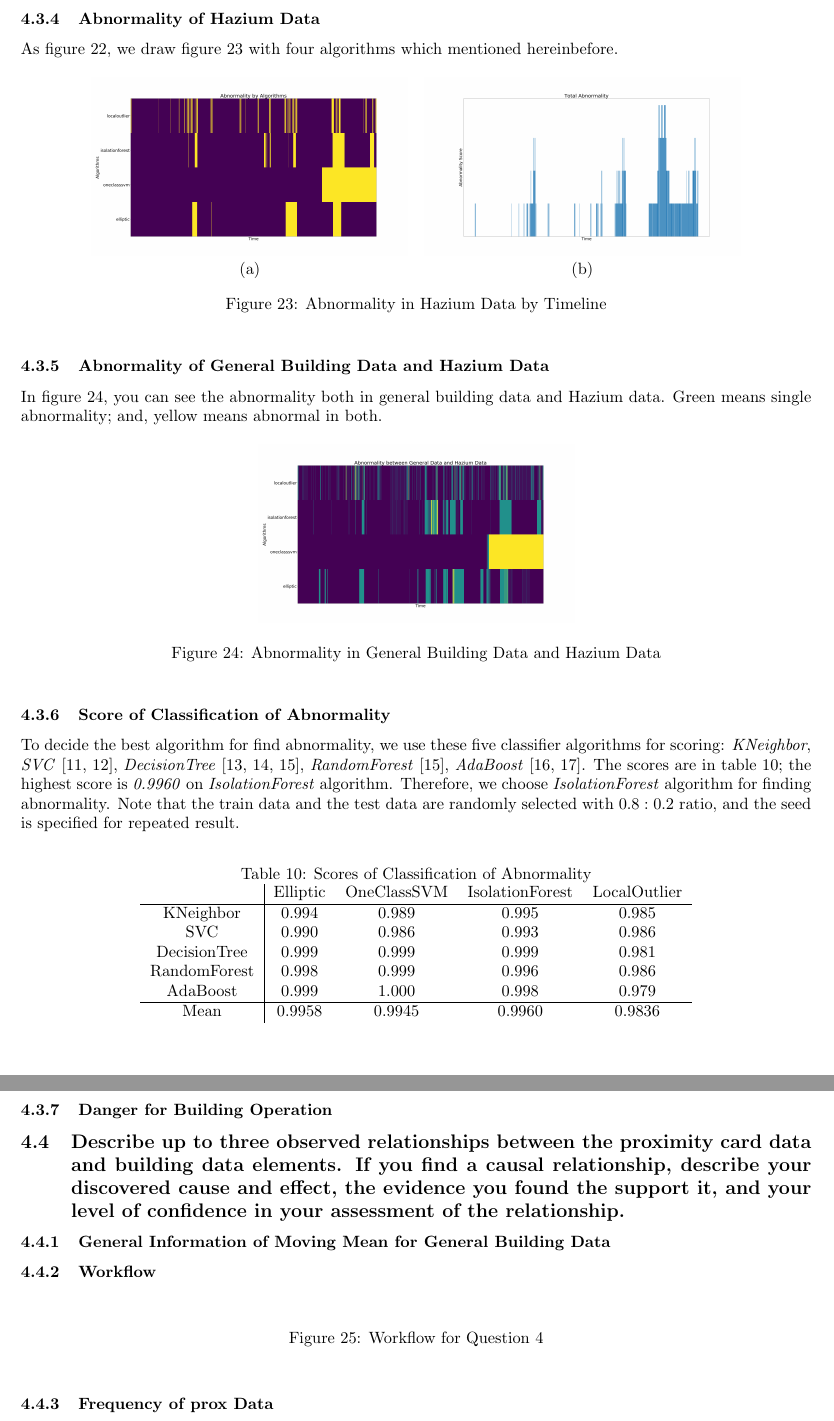
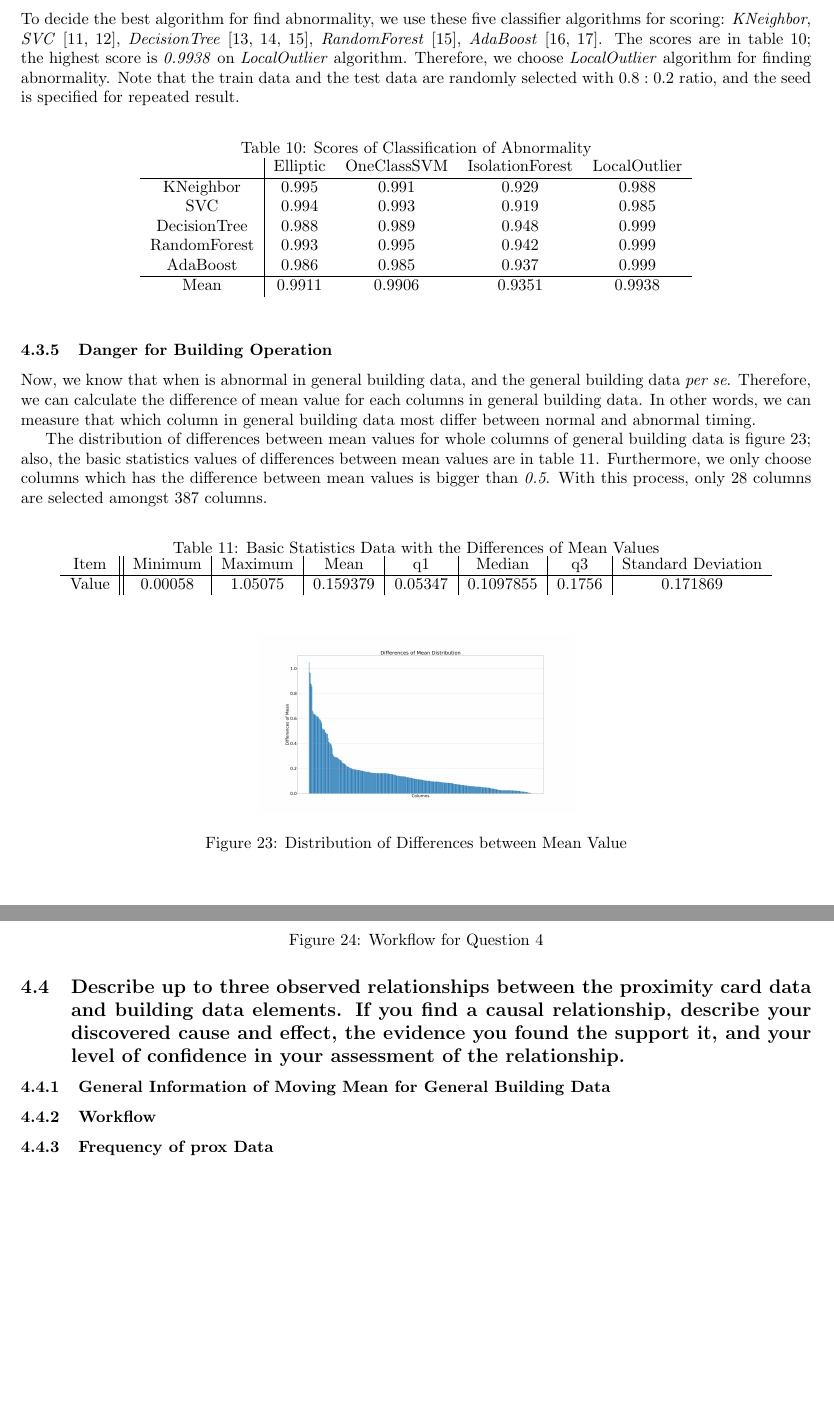
Before and after one commit to Fumire/Visualization_Final, a LaTeX document (Report/report.tex): two parts of pages 16 and 17 of 18 before the commit and two parts of pages 16 and 17 of 17 after it, joined at a grey line, cut at the place of the change, the shorter picture padded with empty space. Compiled offline with pdfLaTeX.

Commit message:
change course of solving

```diff
--- a/Report/report.tex
+++ b/Report/report.tex
@@ -656,35 +656,8 @@
 
                 Moreover, we can display the timeline of abnormality as figure \ref{fig:abnormaltime}. In the figure \ref{fig:abnormaltime}-(a), we can know that which algorithm consider specific time as abnormal events (yellow marked is abnormal); and, in the figure \ref{fig:abnormaltime}-(b), we can realize that how many algorithms consider specific time as abnormal events.
 
-            \subsubsection{Abnormality of Hazium Data}
-                As figure \ref{fig:abnormaltime}, we draw figure \ref{fig:abnormaltime2} with four algorithms which mentioned hereinbefore.
-
-                \begin{figure}[htbp]
-                    \centering
-                    $\begin{array}{cc}
-                        \includegraphics[width=0.4 \linewidth]{figures/normaltime3.png}
-                        &
-                        \includegraphics[width=0.4 \linewidth]{figures/normaltime4.png}
-                        \\
-
-                        \mbox{(a)} & \mbox{(b)}
-                    \end{array}$
-                    \caption{Abnormality in Hazium Data by Timeline}
-                    \label{fig:abnormaltime2}
-                \end{figure}
-
-            \subsubsection{Abnormality of General Building Data and Hazium Data}
-                In figure \ref{fig:abnormalboth}, you can see the abnormality both in general building data and Hazium data. Green means single abnormality; and, yellow means abnormal in both.
-
-                \begin{figure}[htbp]
-                    \centering
-                    \includegraphics[width=0.4 \linewidth]{figures/abnormalboth.png}
-                    \caption{Abnormality in General Building Data and Hazium Data}
-                    \label{fig:abnormalboth}
-                \end{figure}
-
             \subsubsection{Score of Classification of Abnormality}
-                To decide the best algorithm for find abnormality, we use these five classifier algorithms for scoring: \textit{KNeighbor}, \textit{SVC} \cite{ref:svc1, ref:svc2}, \textit{DecisionTree} \cite{ref:decisiontree1, ref:decisiontree2, ref:decisiontree3}, \textit{RandomForest} \cite{ref:decisiontree3}, \textit{AdaBoost} \cite{ref:ada1, ref:ada2}. The scores are in table \ref{tb:abnormal}; the highest score is \textit{0.9960} on \textit{IsolationForest} algorithm. Therefore, we choose \textit{IsolationForest} algorithm for finding abnormality. Note that the train data and the test data are randomly selected with \( 0.8 : 0.2\) ratio, and the seed is specified for repeated result.
+                To decide the best algorithm for find abnormality, we use these five classifier algorithms for scoring: \textit{KNeighbor}, \textit{SVC} \cite{ref:svc1, ref:svc2}, \textit{DecisionTree} \cite{ref:decisiontree1, ref:decisiontree2, ref:decisiontree3}, \textit{RandomForest} \cite{ref:decisiontree3}, \textit{AdaBoost} \cite{ref:ada1, ref:ada2}. The scores are in table \ref{tb:abnormal}; the highest score is \textit{0.9938} on \textit{LocalOutlier} algorithm. Therefore, we choose \textit{LocalOutlier} algorithm for finding abnormality. Note that the train data and the test data are randomly selected with \( 0.8 : 0.2\) ratio, and the seed is specified for repeated result.
 
                 \begin{table}[htbp]
                     \centering
@@ -692,16 +665,36 @@
                     \label{tb:abnormal}
                     \begin{tabular}{c|cccc}
                         & Elliptic & OneClassSVM & IsolationForest & LocalOutlier \\ \hline
-                        KNeighbor & 0.994 & 0.989 & 0.995 & 0.985 \\
-                        SVC & 0.990 & 0.986 & 0.993 & 0.986 \\
-                        DecisionTree & 0.999 & 0.999 & 0.999 & 0.981 \\
-                        RandomForest & 0.998 & 0.999 & 0.996 & 0.986 \\
-                        AdaBoost & 0.999 & 1.000 & 0.998 & 0.979 \\ \hline
-                        Mean & 0.9958 & 0.9945 & 0.9960 & 0.9836 \\
+                        KNeighbor & 0.995 & 0.991 & 0.929 & 0.988 \\
+                        SVC & 0.994 & 0.993 & 0.919 & 0.985 \\
+                        DecisionTree & 0.988 & 0.989 & 0.948 & 0.999 \\
+                        RandomForest & 0.993 & 0.995 & 0.942 & 0.999 \\
+                        AdaBoost & 0.986 & 0.985 & 0.937 & 0.999 \\ \hline
+                        Mean & 0.9911 & 0.9906 & 0.9351 & 0.9938 \\
                     \end{tabular}
                 \end{table}
 
             \subsubsection{Danger for Building Operation}
+                Now, we know that when is abnormal in general building data, and the general building data \textit{per se}. Therefore, we can calculate the difference of mean value for each columns in general building data. In other words, we can measure that which column in general building data most differ between normal and abnormal timing.
+
+                The distribution of differences between mean values for whole columns of general building data is figure \ref{fig:dmean}; also, the basic statistics values of differences between mean values are in table \ref{tb:dmean}. Furthermore, we only choose columns which has the difference between mean values is bigger than \textit{0.5}. With this process, only 28 columns are selected amongst 387 columns.
+
+                \begin{table}[htbp]
+                    \centering
+                    \caption{Basic Statistics Data with the Differences of Mean Values}
+                    \label{tb:dmean}
+                    \begin{tabular}{c||c|c|c|c|c|c|c}
+                        Item & Minimum & Maximum & Mean & q1 & Median & q3 & Standard Deviation \\ \hline
+                        Value & 0.00058 & 1.05075 & 0.159379 & 0.05347 & 0.1097855 & 0.1756 & 0.171869 \\
+                    \end{tabular}
+                \end{table}
+
+                \begin{figure}[htbp]
+                    \centering
+                    \includegraphics[width=0.4 \linewidth]{figures/meanvalue.png}
+                    \caption{Distribution of Differences between Mean Value}
+                    \label{fig:dmean}
+                \end{figure}
 
         \subsection[Question 4]{Describe up to three observed relationships between the proximity card data and building data elements. If you find a causal relationship, describe your discovered cause and effect, the evidence you found the support it, and your level of confidence in your assessment of the relationship.}
             \label{sec:question4}
```
Also changed, not shown: Report/report.tex (2 more changed lines).
